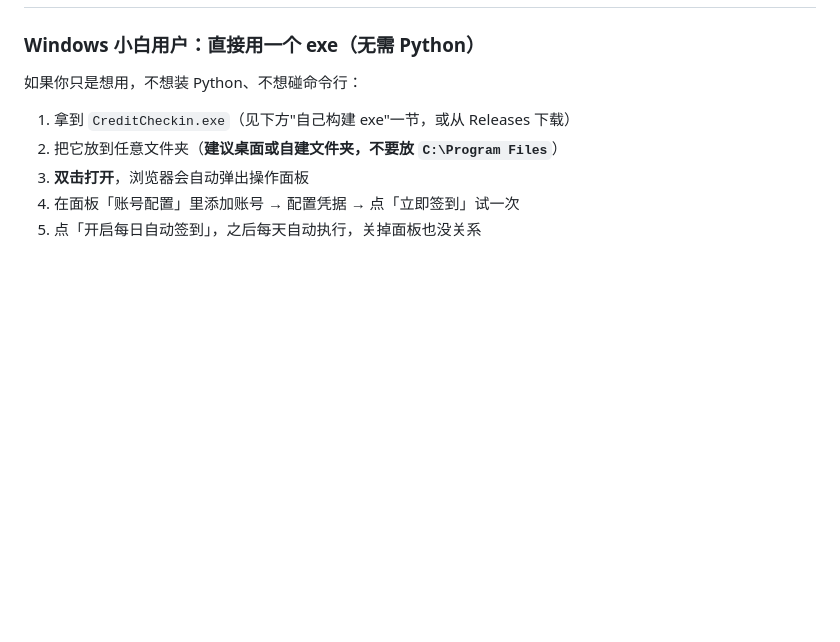
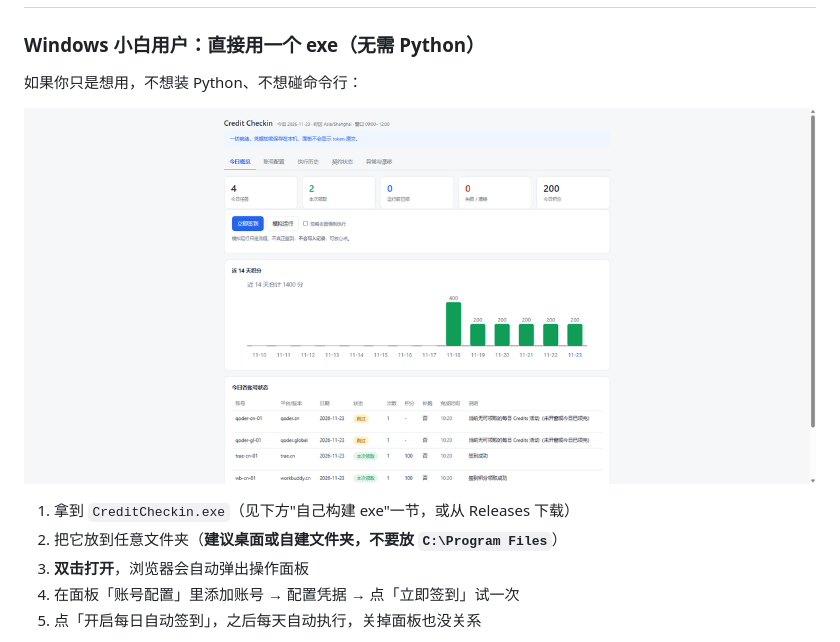
Before and after one commit to tuxinlab/credit-checkin, a Markdown page: README.md, the part around the change. Drawn GitHub-style; pictures changed too: images/panel.png (added); blank space fills up the shorter version.

Commit message:
docs: README 增加面板截图示意
截图已对账号列下方的真实绑定账号（如阿里云/腾讯账号名）做脱敏处理。

```diff
--- a/README.md
+++ b/README.md
@@ -51,6 +51,8 @@
 ### Windows 小白用户：直接用一个 exe（无需 Python）
 
 如果你只是想用，不想装 Python、不想碰命令行：
+
+![Credit Checkin 面板：今日概览、近 14 天积分趋势与各账号签到状态](images/panel.png)
 
 1. 拿到 `CreditCheckin.exe`（见下方"自己构建 exe"一节，或从 Releases 下载）
 2. 把它放到任意文件夹（**建议桌面或自建文件夹，不要放 `C:\Program Files`**）
```
